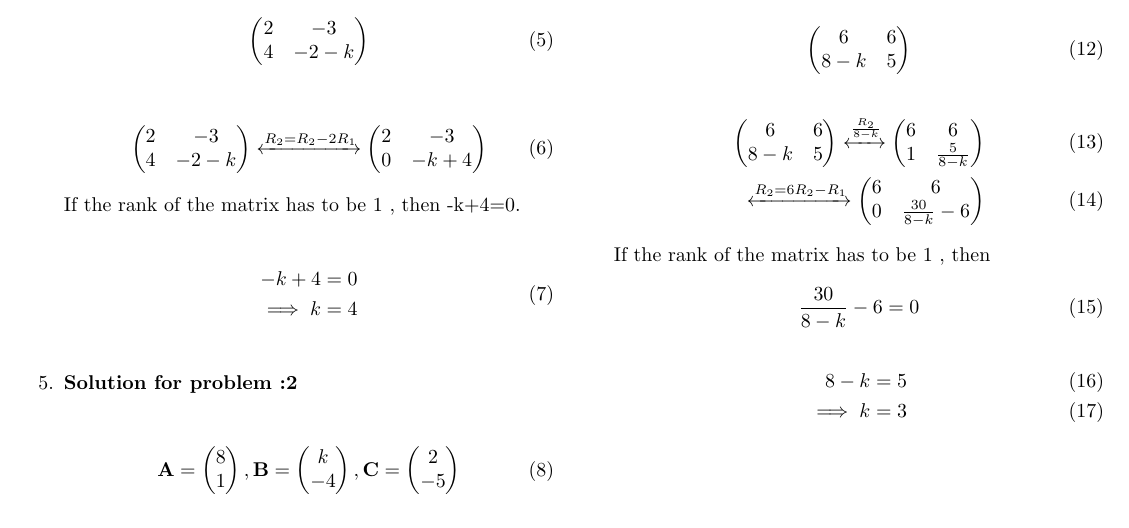
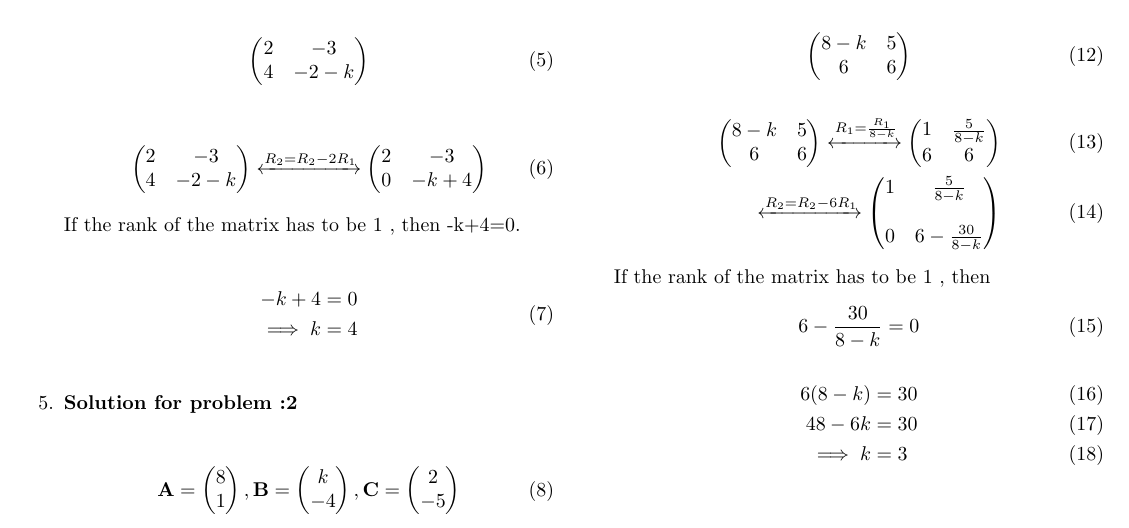
Before and after one commit to srikanth9515/FWC, a LaTeX document (vectors/10/7.3/2/collinear.tex): part of page 1 of 2, cut so that both start at the same text. The pictures show the PDF file vectors/10/7.3/2/collinear.pdf that the author committed with the source.

Commit message:
Add files via upload

```diff
--- a/vectors/10/7.3/2/collinear.tex
+++ b/vectors/10/7.3/2/collinear.tex
@@ -125 +128,0 @@ Through pivoting,we obtain
- \xleftrightarrow[]{\frac{R_2}{8-k}}
@@ -130,2 +130,3 @@ Through pivoting,we obtain
 }
 \\
+\xleftrightarrow[]{R_2 = R_2-6R_1}
@@ -133,15 +133,18 @@ Through pivoting,we obtain
 \myvec{
-6 & 6
+1 & \frac{5}{8-k}
 \\
-0 & \frac{30}{8-k}-6
+\\
+0 & 6-\frac{30}{8-k}
 }
 \end{align}
 If the rank of the matrix has to be 1 , then
 \begin{align}
-\frac{30}{8-k}-6 &=0
+6-\frac{30}{8-k}&=0
 \end{align}
 \begin{align}
- 8-k &=5
+ 6(8-k) &= 30
+\\
+48-6k &= 30
 \\
 \implies k &=3
 \end{align}
```
Also changed, not shown: vectors/10/7.3/2/collinear.pdf, vectors/10/7.3/2/collinear.tex (20 more changed lines).
